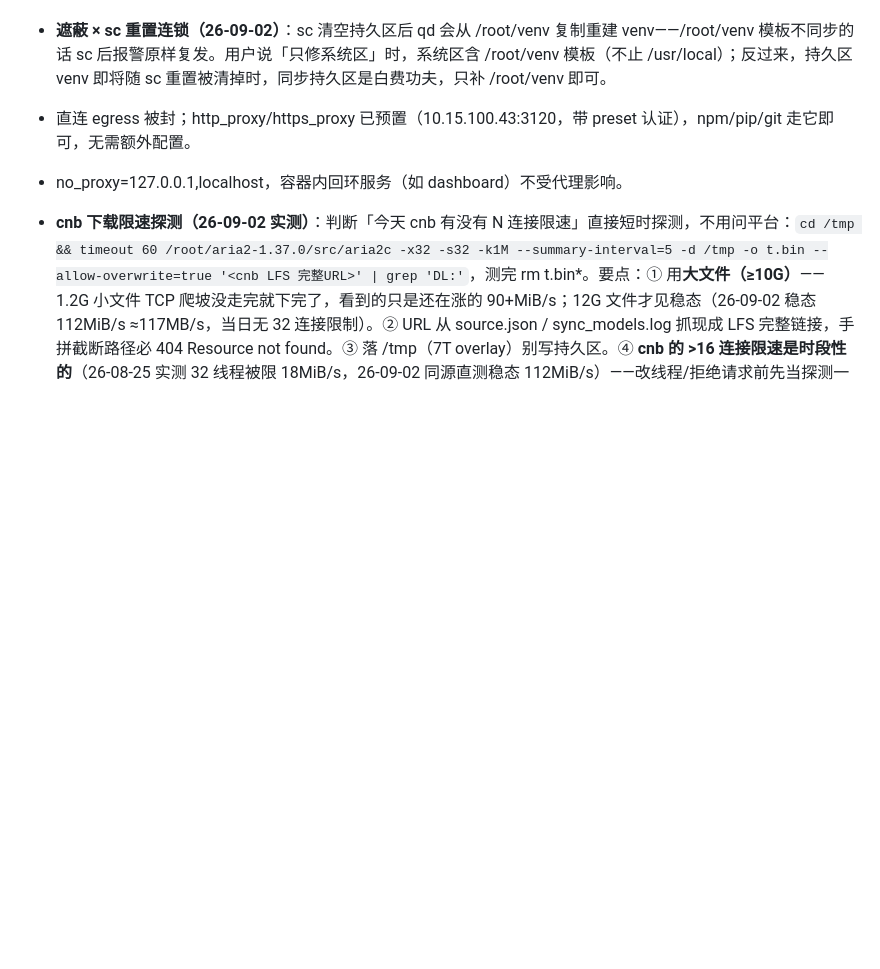
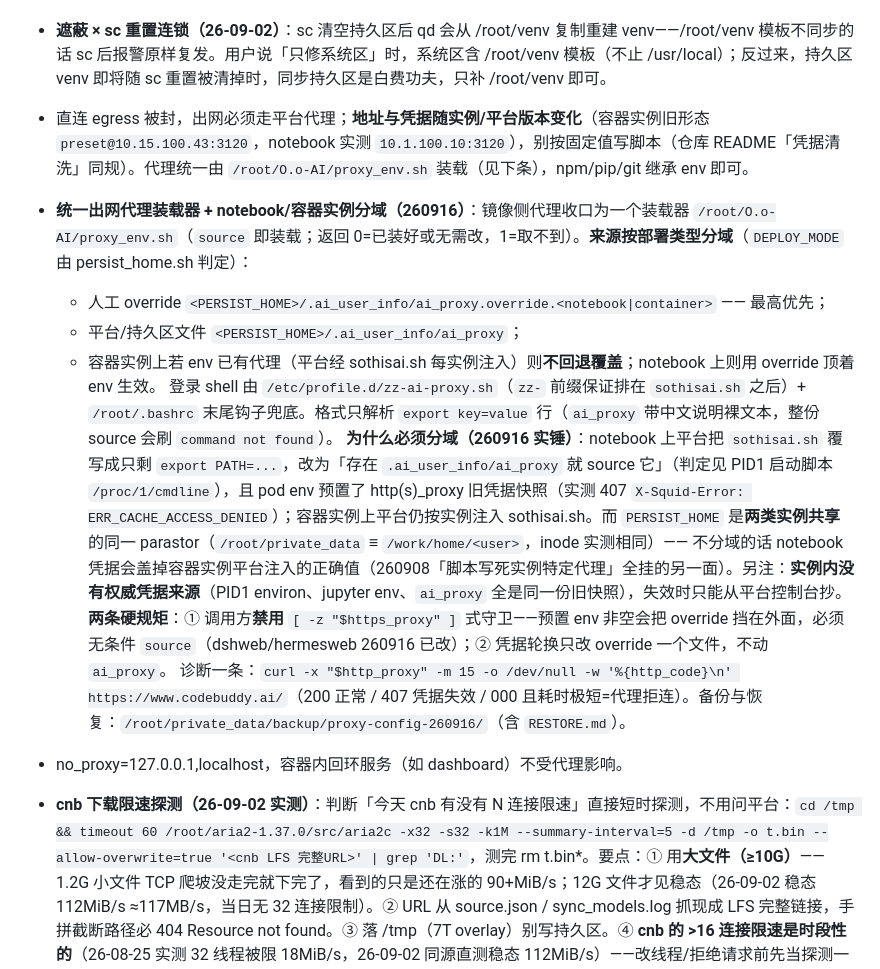
Before and after one commit to CNB114514-wksk/dcu_developer, a Markdown page: scnet-container-env/SKILL.md, the part around the change. Rendered like a GitHub page; blank space fills up the shorter version.

Commit message:
scnet-container-env: 补充统一出网代理装载器（notebook/容器实例按 DEPLOY_MODE 分域）
- 代理收口为 /root/O.o-AI/proxy_env.sh，override 文件名按部署类型分域
  （ai_proxy.override.<notebook|container>），避免共享持久区里 notebook 凭据
  盖掉容器实例平台注入的正确值
- 记录 notebook 与容器实例的机制差异（sothisai.sh 被覆写 / pod env 预置旧凭据 407）
- 两条硬规矩：调用方禁用 [ -z "$https_proxy" ] 式守卫；凭据轮换只改 override

```diff
--- a/scnet-container-env/SKILL.md
+++ b/scnet-container-env/SKILL.md
@@ -14,7 +14,15 @@ description: SCNet 容器通用环境装配/排障：node/npm、hermes dashboard
   - 诊断三步：① `tr '\0' '\n' < /proc/<pid>/environ | grep -E 'VIRTUAL_ENV|PYTHONPATH'` 看运行进程真实环境；② `ls -d <两个site-packages>/<包名>-*.dist-info` 对比版本；③ 各解释器跑 `import importlib.metadata as m; print(m.version('<包>'))` 确认遮蔽关系。
   - 修复：**文件级同步，不要 pip install**（不打断运行实例、不走网络/代理）：rm 掉 venv 里的旧包目录+dist-info，`cp -a` /usr/local 的包目录+新版 dist-info 进去。**持久区 venv 和 /root/venv 都要同步**（后者是打包模板，漏了下次部署复发）。运行中实例可安全同步：Python 只在 import 时读文件，已加载模块不受影响，重启后生效。
 - **遮蔽 × sc 重置连锁（26-09-02）**：sc 清空持久区后 qd 会从 /root/venv 复制重建 venv——/root/venv 模板不同步的话 sc 后报警原样复发。用户说「只修系统区」时，系统区含 /root/venv 模板（不止 /usr/local）；反过来，持久区 venv 即将随 sc 重置被清掉时，同步持久区是白费功夫，只补 /root/venv 即可。
-- 直连 egress 被封；http_proxy/https_proxy 已预置（10.15.100.43:3120，带 preset 认证），npm/pip/git 走它即可，无需额外配置。
+- 直连 egress 被封，出网必须走平台代理；**地址与凭据随实例/平台版本变化**（容器实例旧形态 `preset@10.15.100.43:3120`，notebook 实测 `10.1.100.10:3120`），别按固定值写脚本（仓库 README「凭据清洗」同规）。代理统一由 `/root/O.o-AI/proxy_env.sh` 装载（见下条），npm/pip/git 继承 env 即可。
+- **统一出网代理装载器 + notebook/容器实例分域（260916）**：镜像侧代理收口为一个装载器 `/root/O.o-AI/proxy_env.sh`（`source` 即装载；返回 0=已装好或无需改，1=取不到）。**来源按部署类型分域**（`DEPLOY_MODE` 由 persist_home.sh 判定）：
+  - 人工 override `<PERSIST_HOME>/.ai_user_info/ai_proxy.override.<notebook|container>` —— 最高优先；
+  - 平台/持久区文件 `<PERSIST_HOME>/.ai_user_info/ai_proxy`；
+  - 容器实例上若 env 已有代理（平台经 sothisai.sh 每实例注入）则**不回退覆盖**；notebook 上则用 override 顶着 env 生效。
+  登录 shell 由 `/etc/profile.d/zz-ai-proxy.sh`（`zz-` 前缀保证排在 `sothisai.sh` 之后）+ `/root/.bashrc` 末尾钩子兜底。格式只解析 `export key=value` 行（`ai_proxy` 带中文说明裸文本，整份 source 会刷 `command not found`）。
+  **为什么必须分域（260916 实锤）**：notebook 上平台把 `sothisai.sh` 覆写成只剩 `export PATH=...`，改为「存在 `.ai_user_info/ai_proxy` 就 source 它」（判定见 PID1 启动脚本 `/proc/1/cmdline`），且 pod env 预置了 http(s)_proxy 旧凭据快照（实测 407 `X-Squid-Error: ERR_CACHE_ACCESS_DENIED`）；容器实例上平台仍按实例注入 sothisai.sh。而 `PERSIST_HOME` 是**两类实例共享**的同一 parastor（`/root/private_data` ≡ `/work/home/<user>`，inode 实测相同）—— 不分域的话 notebook 凭据会盖掉容器实例平台注入的正确值（260908「脚本写死实例特定代理」全挂的另一面）。另注：**实例内没有权威凭据来源**（PID1 environ、jupyter env、`ai_proxy` 全是同一份旧快照），失效时只能从平台控制台抄。
+  **两条硬规矩**：① 调用方**禁用** `[ -z "$https_proxy" ]` 式守卫——预置 env 非空会把 override 挡在外面，必须无条件 `source`（dshweb/hermesweb 260916 已改）；② 凭据轮换只改 override 一个文件，不动 `ai_proxy`。
+  诊断一条：`curl -x "$http_proxy" -m 15 -o /dev/null -w '%{http_code}\n' https://www.codebuddy.ai/`（200 正常 / 407 凭据失效 / 000 且耗时极短=代理拒连）。备份与恢复：`/root/private_data/backup/proxy-config-260916/`（含 `RESTORE.md`）。
 - no_proxy=127.0.0.1,localhost，容器内回环服务（如 dashboard）不受代理影响。
 - **cnb 下载限速探测（26-09-02 实测）**：判断「今天 cnb 有没有 N 连接限速」直接短时探测，不用问平台：`cd /tmp && timeout 60 /root/aria2-1.37.0/src/aria2c -x32 -s32 -k1M --summary-interval=5 -d /tmp -o t.bin --allow-overwrite=true '<cnb LFS 完整URL>' | grep 'DL:'`，测完 rm t.bin*。要点：① 用**大文件（≥10G）**——1.2G 小文件 TCP 爬坡没走完就下完了，看到的只是还在涨的 90+MiB/s；12G 文件才见稳态（26-09-02 稳态 112MiB/s ≈117MB/s，当日无 32 连接限制）。② URL 从 source.json / sync_models.log 抓现成 LFS 完整链接，手拼截断路径必 404 Resource not found。③ 落 /tmp（7T overlay）别写持久区。④ **cnb 的 >16 连接限速是时段性的**（26-08-25 实测 32 线程被限 18MiB/s，26-09-02 同源直测稳态 112MiB/s）——改线程/拒绝请求前先当探测一次，别按旧结论一刀切。⑤ **自动下载线程数已改为自适应控制器（26-09-02 上线，用户需求：默认 32、异常自动降 16、qhxc 切回）**——实现细节见下方「自动下载线程自适应」条目，勿再按旧"固定16"或"export ARIA2C_THREADS"方案操作。
 - **自动下载线程自适应（26-09-02 上线）**：folder_paths.py 头部魔改块（/root/ComfyUI 模板与持久区两份都要同步）为控制器——`_aria2c_hook` 读 /tmp/aria2c_speed_state.json（无文件默认 32）拼显式 `aria2c -x N -s N`，每次自动下载并行起 daemon 测速线程：5 分钟窗口测 aria2c 进程 /proc/<pid>/io **write_bytes 增量**（v2；v1 的 stat 文件增长法实锤失效——aria2c 默认 `--file-allocation=prealloc`（`aria2c --help=all` 可查 DEFAULT）开局即预分配全尺寸，下载中 getsize 恒=文件总大小；.aria2 控制文件 bitfield 也非实时 flush，均不可用于测进度），均值 <30MiB/s → 写状态 {"threads":"16"} + ComfyUI 日志 WARN（提示执行 qhxc）；`qhxc`（/root/O.o-AI/qhxc，模板备份 ${CODEBUDDY_SKILL_DIR}/templates/qhxc.sh）= rm 状态文件恢复 32，下次自动下载生效、无需重启。**hook_by_xu.so 不读 ARIA2C_THREADS**（trap 实测 env 设 32/64 均 spawn `-x 8 -s 8`，.so 内建默认 8），唯一控制口是显式 aria2c_cmd 前缀（.so 原样尊重）；魔改块改完须重启 ComfyUI（运行实例已加载旧版）。
```
